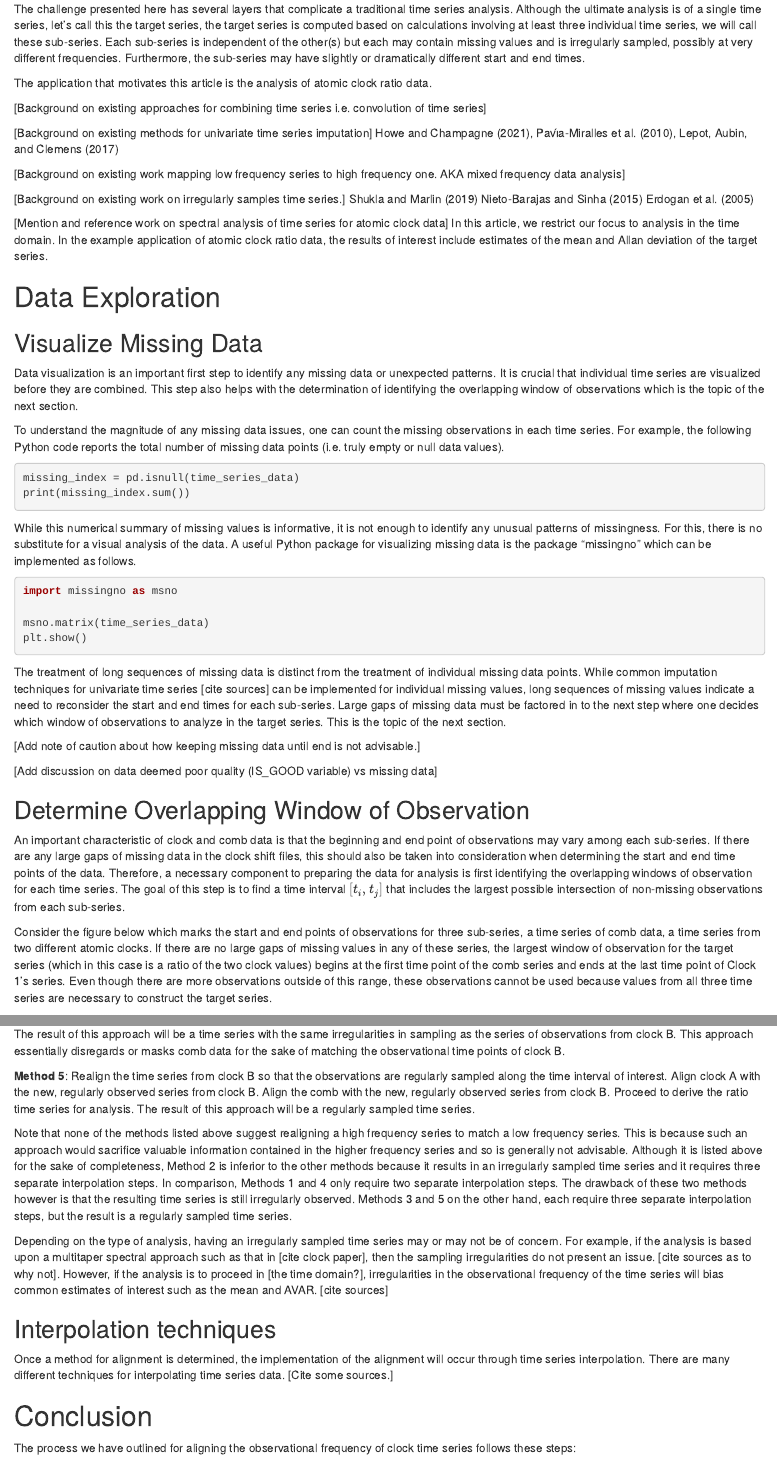
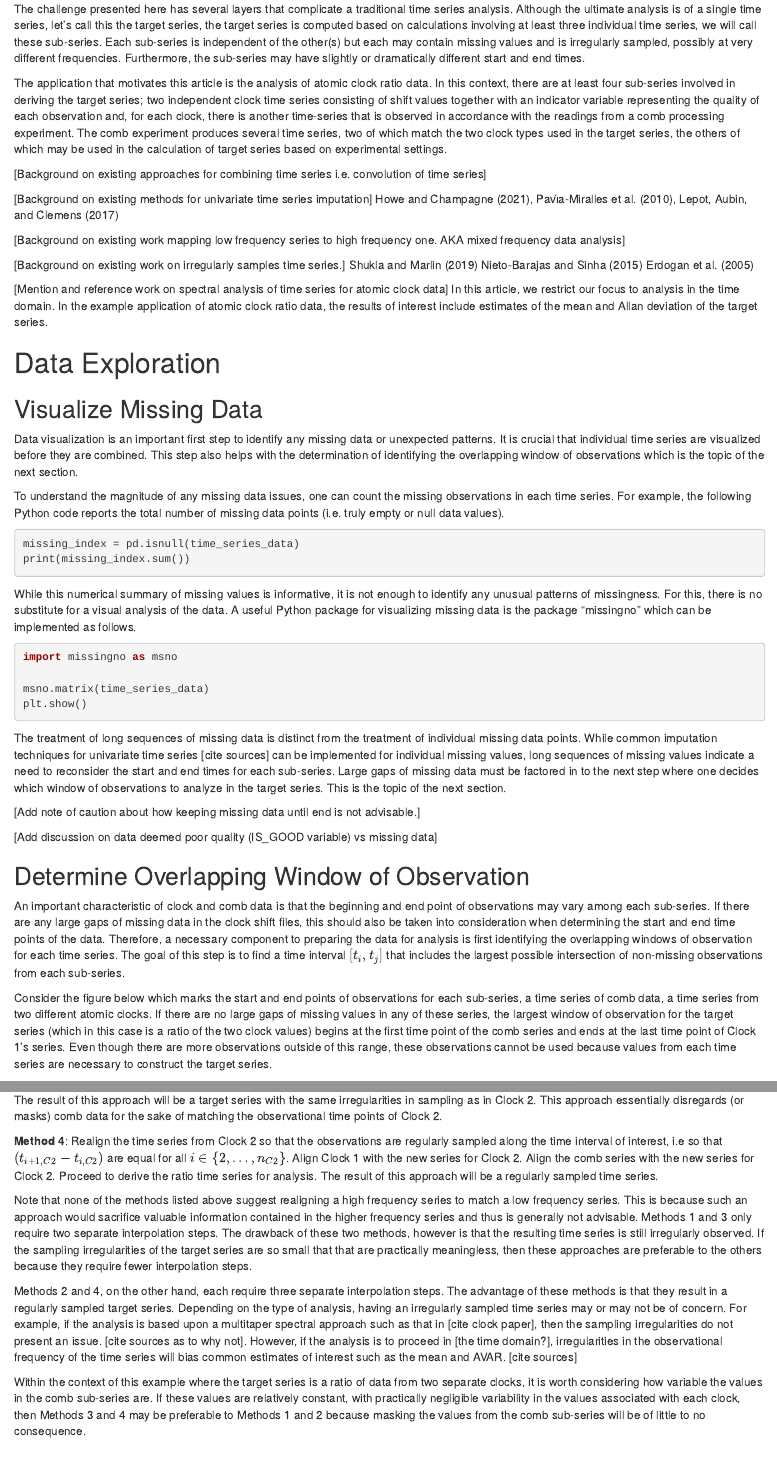
Before and after one commit to caitberry/atomic-clock, an R Markdown document (st-interp/NIST_TN/interp-impute-TN.Rmd): the page in a window 1100 px wide, from 610 px down, and a second part further down, joined at a grey line. Rendered offline with R 4.5, knitr and Pandoc, with nearby package versions; drawn as R Markdown's standard HTML page in place of the format the file asks for.

Commit message:
update interp-impute-TN.Rmd

````diff
--- a/st-interp/NIST_TN/interp-impute-TN.Rmd
+++ b/st-interp/NIST_TN/interp-impute-TN.Rmd
@@ -35,7 +35,7 @@ The next section presents some background information and an example to provide
 
 The challenge presented here has several layers that complicate a traditional time series analysis. Although the ultimate analysis is of a single time series, let's call this the target series, the target series is computed based on calculations involving at least three individual time series, we will call these sub-series. Each sub-series is independent of the other(s) but each may contain missing values and is irregularly sampled, possibly at very different frequencies. Furthermore, the sub-series may have slightly or dramatically different start and end times.
 
-The application that motivates this article is the analysis of atomic clock ratio data.
+The application that motivates this article is the analysis of atomic clock ratio data. In this context, there are at least four sub-series involved in deriving the target series; two independent clock time series consisting of shift values together with an indicator variable representing the quality of each observation and, for each clock, there is another time-series that is observed in accordance with the readings from a comb processing experiment. The comb experiment produces several time series, two of which match the two clock types used in the target series, the others of which may be used in the calculation of target series based on experimental settings.
 
 [Background on existing approaches for combining time series i.e. convolution of time series]
 
@@ -80,7 +80,7 @@ The treatment of long sequences of missing data is distinct from the treatment o
 
 An important characteristic of clock and comb data is that the beginning and end point of observations may vary among each sub-series. If there are any large gaps of missing data in the clock shift files, this should also be taken into consideration when determining the start and end time points of the data. Therefore, a necessary component to preparing the data for analysis is first identifying the overlapping windows of observation for each time series. The goal of this step is to find a time interval $[t_{i}, t_{j}]$ that includes the largest possible intersection of non-missing observations from each sub-series.
 
-Consider the figure below which marks the start and end points of observations for three sub-series, a time series of comb data, a time series from two different atomic clocks. If there are no large gaps of missing values in any of these series, the largest window of observation for the target series (which in this case is a ratio of the two clock values) begins at the first time point of the comb series and ends at the last time point of Clock 1's series. Even though there are more observations outside of this range, these observations cannot be used because values from all three time series are necessary to construct the target series.
+Consider the figure below which marks the start and end points of observations for each sub-series, a time series of comb data, a time series from two different atomic clocks. If there are no large gaps of missing values in any of these series, the largest window of observation for the target series (which in this case is a ratio of the two clock values) begins at the first time point of the comb series and ends at the last time point of Clock 1's series. Even though there are more observations outside of this range, these observations cannot be used because values from each time series are necessary to construct the target series.
 
 ```{r, echo=FALSE}
 library(ggplot2)
@@ -152,8 +152,12 @@ Without loss of generality and for the sake of illustration, let us suppose that
 
-**Method 4**: Align clock A with the observations of clock B. Then align the comb with clock B. Proceed to derive the ratio time series for analysis. The result of this approach will be a time series with the same irregularities in sampling as the series of observations from clock B. This approach essentially disregards or masks comb data for the sake of matching the observational time points of clock B.
+**Method 3**: Align Clock 1 with the observations of Clock 2. Then align the comb with Clock 2. Proceed to derive the ratio time series for analysis. The result of this approach will be a target series with the same irregularities in sampling as in Clock 2. This approach essentially disregards (or masks) comb data for the sake of matching the observational time points of Clock 2.
 
-**Method 5**: Realign the time series from clock B so that the observations are regularly sampled along the time interval of interest. Align clock A with the new, regularly observed series from clock B. Align the comb with the new, regularly observed series from clock B. Proceed to derive the ratio time series for analysis. The result of this approach will be a regularly sampled time series.
+**Method 4**: Realign the time series from Clock 2 so that the observations are regularly sampled along the time interval of interest, i.e so that $(t_{i+1, C2} - t_{i, C2})$ are equal for all $i \in \{2, \dots, n_{C2}\}$. Align Clock 1 with the new series for Clock 2. Align the comb series with the new series for Clock 2. Proceed to derive the ratio time series for analysis. The result of this approach will be a regularly sampled time series.
 
-Note that none of the methods listed above suggest realigning a high frequency series to match a low frequency series. This is because such an approach would sacrifice valuable information contained in the higher frequency series and so is generally not advisable. Although it is listed above for the sake of completeness, Method 2 is inferior to the other methods because it results in an irregularly sampled time series and it requires three separate interpolation steps. In comparison, Methods 1 and 4 only require two separate interpolation steps. The drawback of these two methods however is that the resulting time series is still irregularly observed. Methods 3 and 5 on the other hand, each require three separate interpolation steps, but the result is a regularly sampled time series.
+Note that none of the methods listed above suggest realigning a high frequency series to match a low frequency series. This is because such an approach would sacrifice valuable information contained in the higher frequency series and thus is generally not advisable.
+<!---Although it is listed above for the sake of completeness, Method 2 is inferior to the other methods because it results in an irregularly sampled time series and it requires three separate interpolation steps. In comparison,-->
+Methods 1 and 3 only require two separate interpolation steps. The drawback of these two methods, however is that the resulting time series is still irregularly observed. If the sampling irregularities of the target series are so small that that are practically meaningless, then these approaches are preferable to the others because they require fewer interpolation steps.
 
-Depending on the type of analysis, having an irregularly sampled time series may or may not be of concern. For example, if the analysis is based upon a multitaper spectral approach such as that in [cite clock paper], then the sampling irregularities do not present an issue. [cite sources as to why not]. However, if the analysis is to proceed in [the time domain?], irregularities in the observational frequency of the time series will bias common estimates of interest such as the mean and AVAR. [cite sources]
+Methods 2 and 4, on the other hand, each require three separate interpolation steps. The advantage of these methods is that they result in a regularly sampled target series. Depending on the type of analysis, having an irregularly sampled time series may or may not be of concern. For example, if the analysis is based upon a multitaper spectral approach such as that in [cite clock paper], then the sampling irregularities do not present an issue. [cite sources as to why not]. However, if the analysis is to proceed in [the time domain?], irregularities in the observational frequency of the time series will bias common estimates of interest such as the mean and AVAR. [cite sources]
+
+Within the context of this example where the target series is a ratio of data from two separate clocks, it is worth considering how variable the values in the comb sub-series are. If these values are relatively constant, with practically negligible variability in the values associated with each clock, then Methods 3 and 4 may be preferable to Methods 1 and 2 because masking the values from the comb sub-series will be of little to no consequence.
````
Also changed, not shown: st-interp/NIST_TN/interp-impute-TN.Rmd (9 more changed lines).
